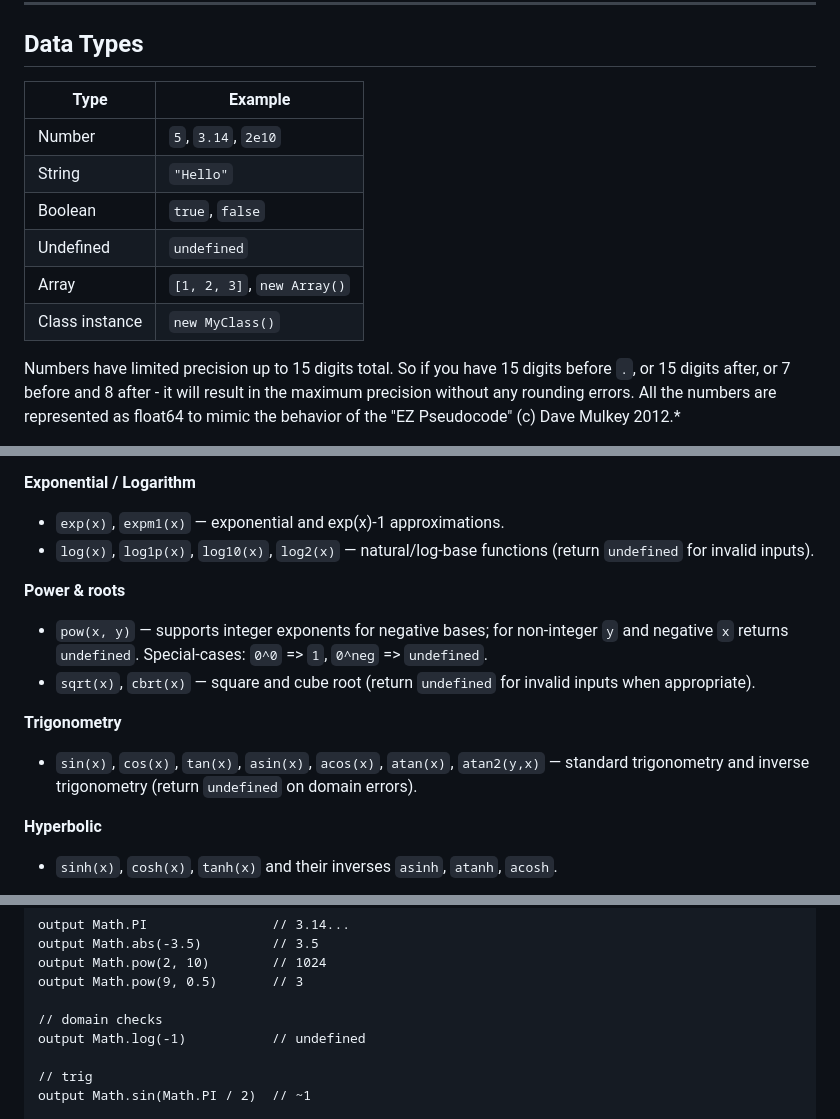
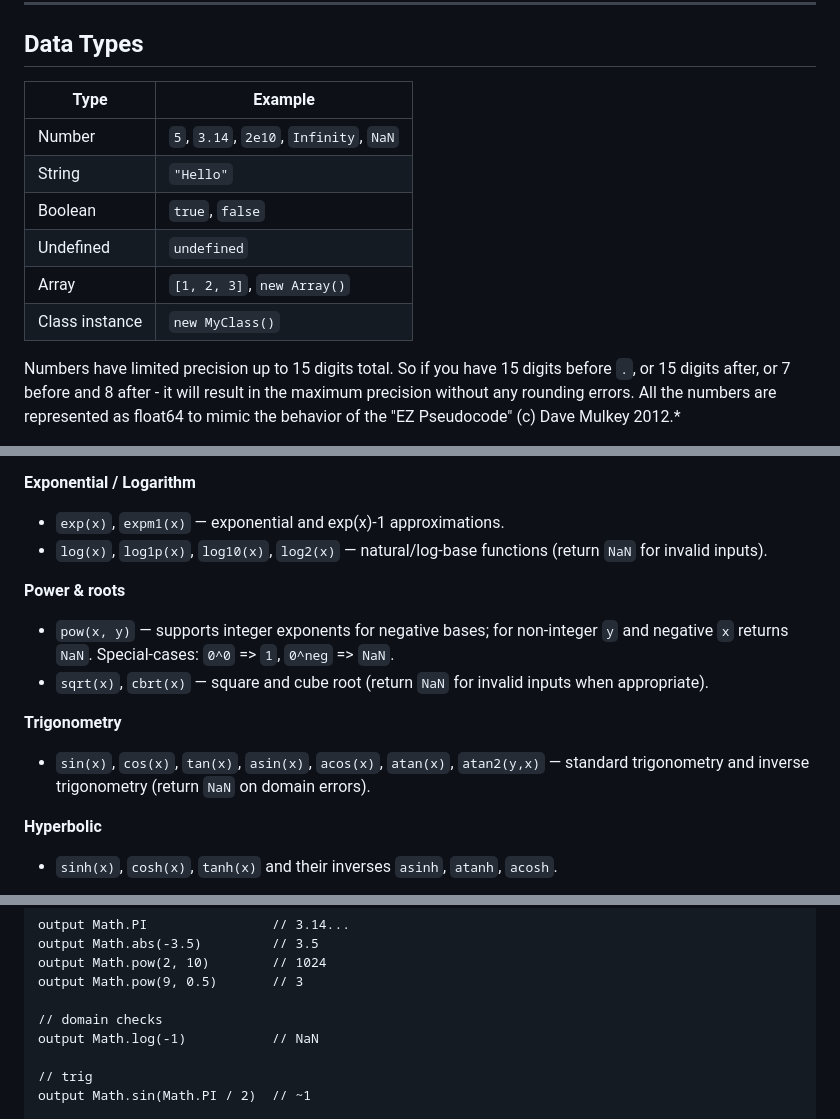
Before and after one commit to Fire-Aalt/ib_pcode_compiler, a Markdown page: docs/DOCUMENTATION.md, 3 parts joined by grey strips. Rendered like a GitHub page.

```diff
--- a/docs/DOCUMENTATION.md
+++ b/docs/DOCUMENTATION.md
@@ -331,14 +331,14 @@ ARR[1] = 5
 
 ## Data Types
 
-| Type           | Example                    |
-|----------------|----------------------------|
-| Number         | `5`, `3.14`, `2e10`        |
-| String         | `"Hello"`                  |
-| Boolean        | `true`, `false`            |
-| Undefined      | `undefined`                |
-| Array          | `[1, 2, 3]`, `new Array()` |
-| Class instance | `new MyClass()`            |
+| Type           | Example                                |
+|----------------|----------------------------------------|
+| Number         | `5`, `3.14`, `2e10`, `Infinity`, `NaN` |
+| String         | `"Hello"`                              |
+| Boolean        | `true`, `false`                        |
+| Undefined      | `undefined`                            |
+| Array          | `[1, 2, 3]`, `new Array()`             |
+| Class instance | `new MyClass()`                        |
 
 Numbers have limited precision up to 15 digits total. So if you have 15 digits before `.`, or 15 digits after, or 7 before and 8 after - it will result in the maximum precision without any rounding errors.
 All the numbers are represented as float64 to mimic the behavior of the "EZ Pseudocode" (c) Dave Mulkey 2012.*
@@ -450,16 +450,16 @@ Use `Math.<name>` to access constants and functions.
 **Exponential / Logarithm**
 
 * `exp(x)`, `expm1(x)` — exponential and exp(x)-1 approximations.
-* `log(x)`, `log1p(x)`, `log10(x)`, `log2(x)` — natural/log-base functions (return `undefined` for invalid inputs).
+* `log(x)`, `log1p(x)`, `log10(x)`, `log2(x)` — natural/log-base functions (return `NaN` for invalid inputs).
 
 **Power & roots**
 
-* `pow(x, y)` — supports integer exponents for negative bases; for non-integer `y` and negative `x` returns `undefined`. Special-cases: `0^0` => `1`, `0^neg` => `undefined`.
-* `sqrt(x)`, `cbrt(x)` — square and cube root (return `undefined` for invalid inputs when appropriate).
+* `pow(x, y)` — supports integer exponents for negative bases; for non-integer `y` and negative `x` returns `NaN`. Special-cases: `0^0` => `1`, `0^neg` => `NaN`.
+* `sqrt(x)`, `cbrt(x)` — square and cube root (return `NaN` for invalid inputs when appropriate).
 
 **Trigonometry**
 
-* `sin(x)`, `cos(x)`, `tan(x)`, `asin(x)`, `acos(x)`, `atan(x)`, `atan2(y,x)` — standard trigonometry and inverse trigonometry (return `undefined` on domain errors).
+* `sin(x)`, `cos(x)`, `tan(x)`, `asin(x)`, `acos(x)`, `atan(x)`, `atan2(y,x)` — standard trigonometry and inverse trigonometry (return `NaN` on domain errors).
 
 **Hyperbolic**
 
@@ -478,7 +478,7 @@ output Math.pow(2, 10)        // 1024
 output Math.pow(9, 0.5)       // 3
 
 // domain checks
-output Math.log(-1)           // undefined
+output Math.log(-1)           // NaN
 
 // trig
 output Math.sin(Math.PI / 2)  // ~1
```
